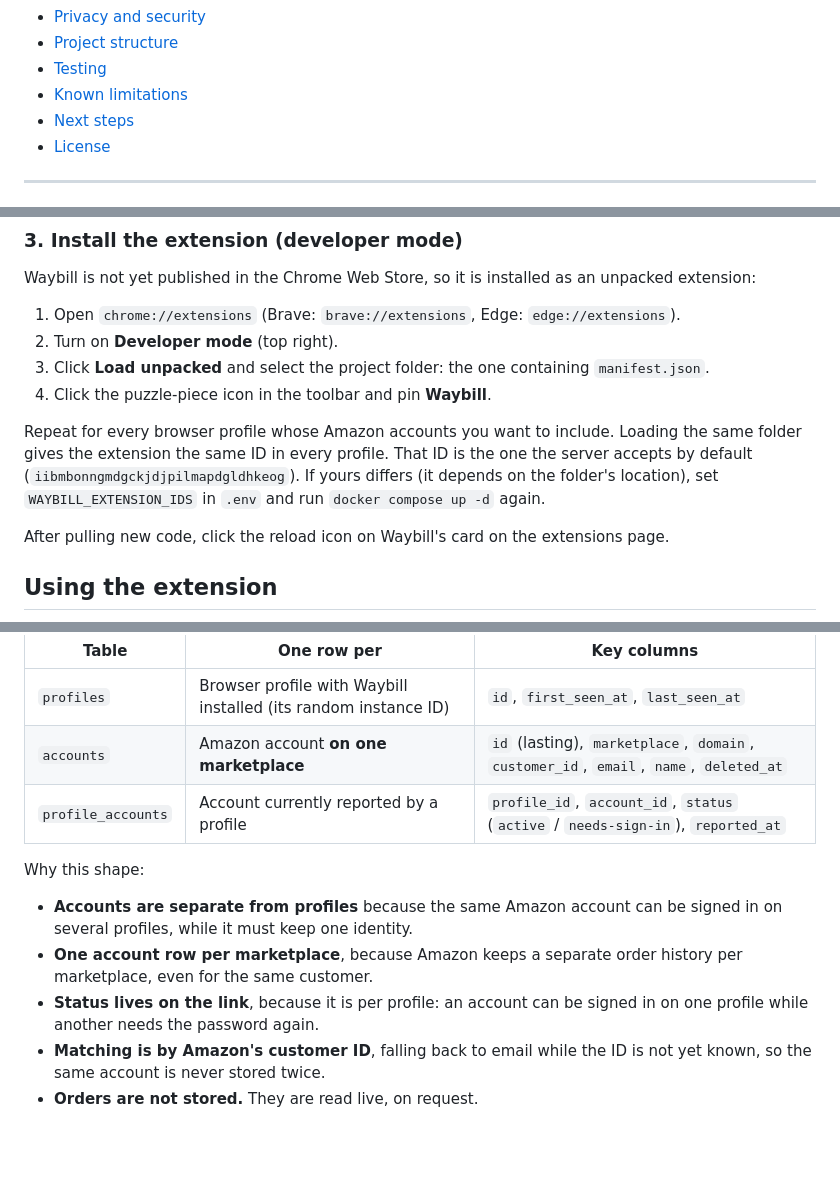
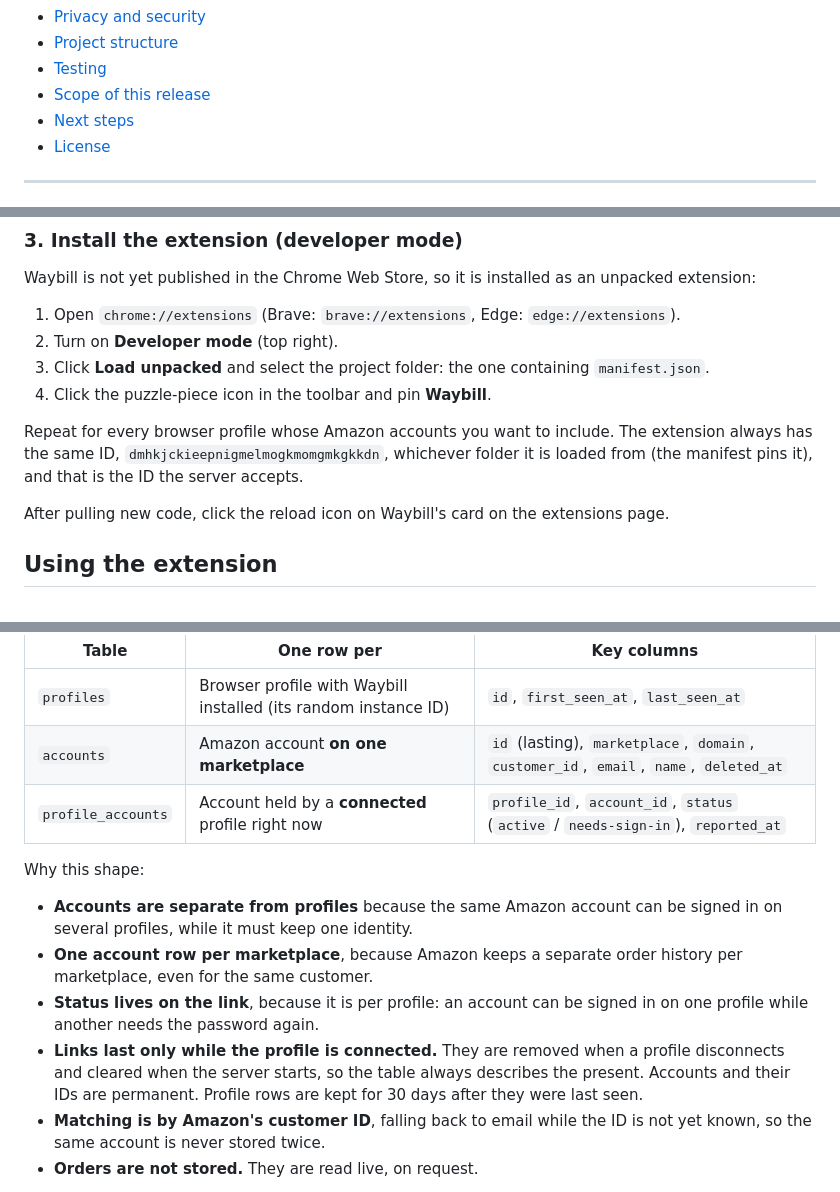
Before and after one commit to mishoko/amazon-profile-sync-extension, a Markdown page: README.md, 3 parts joined by grey strips. Rendered like a GitHub page; blank space fills up the shorter version.

```diff
--- a/README.md
+++ b/README.md
@@ -35,7 +35,7 @@ account from every profile, with live order history.
 - [Privacy and security](#privacy-and-security)
 - [Project structure](#project-structure)
 - [Testing](#testing)
-- [Known limitations](#known-limitations)
+- [Scope of this release](#scope-of-this-release)
 - [Next steps](#next-steps)
 - [License](#license)
 
@@ -194,11 +208,9 @@ an unpacked extension:
 4. Click the puzzle-piece icon in the toolbar and pin **Waybill**.
 
 Repeat for every browser profile whose Amazon accounts you want to include.
-Loading the same folder gives the extension the same ID in every profile.
-That ID is the one the server accepts by default
-(`iibmbonngmdgckjdjpilmapdgldhkeog`). If yours differs (it depends on the
-folder's location), set `WAYBILL_EXTENSION_IDS` in `.env` and run
-`docker compose up -d` again.
+The extension always has the same ID, `dmhkjckieepnigmelmogkmomgmkgkkdn`,
+whichever folder it is loaded from (the manifest pins it), and that is the
+ID the server accepts.
 
 After pulling new code, click the reload icon on Waybill's card on the
 extensions page.
@@ -317,7 +329,7 @@ profiles 1───* profile_accounts *───1 accounts
 | --- | --- | --- |
 | `profiles` | Browser profile with Waybill installed (its random instance ID) | `id`, `first_seen_at`, `last_seen_at` |
 | `accounts` | Amazon account **on one marketplace** | `id` (lasting), `marketplace`, `domain`, `customer_id`, `email`, `name`, `deleted_at` |
-| `profile_accounts` | Account currently reported by a profile | `profile_id`, `account_id`, `status` (`active` / `needs-sign-in`), `reported_at` |
+| `profile_accounts` | Account held by a **connected** profile right now | `profile_id`, `account_id`, `status` (`active` / `needs-sign-in`), `reported_at` |
 
 Why this shape:
 - **Accounts are separate from profiles** because the same Amazon account
@@ -326,6 +338,10 @@ Why this shape:
   order history per marketplace, even for the same customer.
 - **Status lives on the link**, because it is per profile: an account can
   be signed in on one profile while another needs the password again.
+- **Links last only while the profile is connected.** They are removed when
+  a profile disconnects and cleared when the server starts, so the table
+  always describes the present. Accounts and their IDs are permanent.
+  Profile rows are kept for 30 days after they were last seen.
 - **Matching is by Amazon's customer ID**, falling back to email while the
   ID is not yet known, so the same account is never stored twice.
 - **Orders are not stored.** They are read live, on request.
```
Also changed, not shown: other parts of README.md (+28 -18 lines), docs/verification.md (+25 -4 lines).
